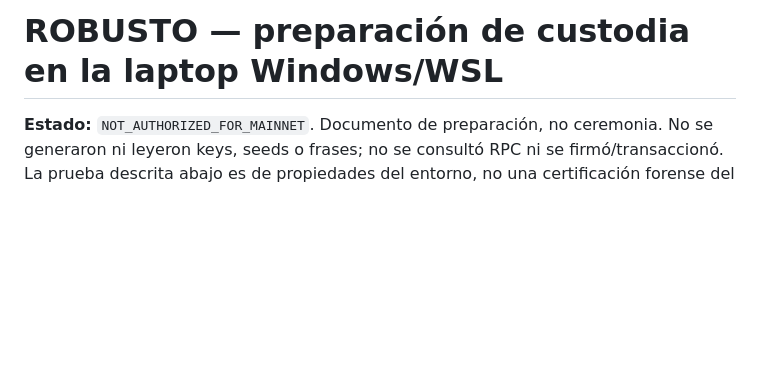
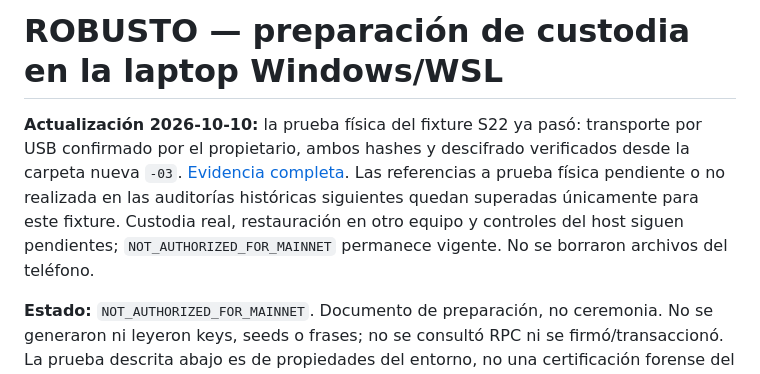
Before and after one commit to antonyomarpinedopuerta-creator/popecoin, a Markdown page: docs/ROBUSTO_LAPTOP_WSL_CUSTODY_PREPARATION.md, the part around the change. GitHub-like rendering; blank space fills up the shorter version.

Commit message:
docs: record ROBUSTO S22 physical backup fixture verification

```diff
--- a/docs/ROBUSTO_LAPTOP_WSL_CUSTODY_PREPARATION.md
+++ b/docs/ROBUSTO_LAPTOP_WSL_CUSTODY_PREPARATION.md
@@ -1,4 +1,6 @@
 # ROBUSTO — preparación de custodia en la laptop Windows/WSL
+
+**Actualización 2026-10-10:** la prueba física del fixture S22 ya pasó: transporte por USB confirmado por el propietario, ambos hashes y descifrado verificados desde la carpeta nueva `-03`. [Evidencia completa](evidence/robusto/s22-physical-fixture-2026-10-10.md). Las referencias a prueba física pendiente o no realizada en las auditorías históricas siguientes quedan superadas únicamente para este fixture. Custodia real, restauración en otro equipo y controles del host siguen pendientes; `NOT_AUTHORIZED_FOR_MAINNET` permanece vigente. No se borraron archivos del teléfono.
 
 **Estado:** `NOT_AUTHORIZED_FOR_MAINNET`. Documento de preparación, no ceremonia. No se generaron ni leyeron keys, seeds o frases; no se consultó RPC ni se firmó/transaccionó. La prueba descrita abajo es de propiedades del entorno, no una certificación forense del equipo.
 
```
Also changed, not shown: docs/ROBUSTO_STATUS.md (+3 -1 lines), 1 other file.
